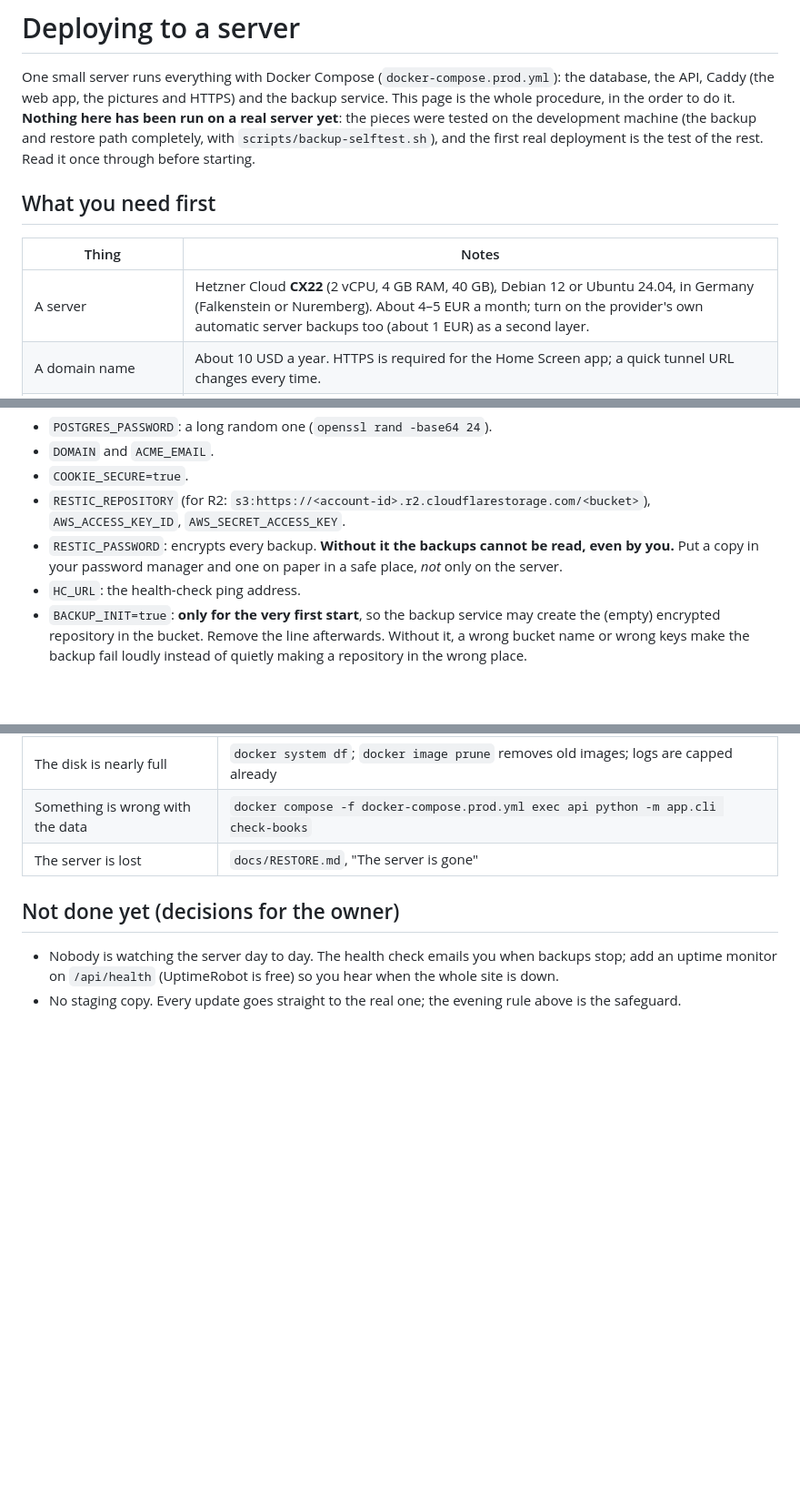
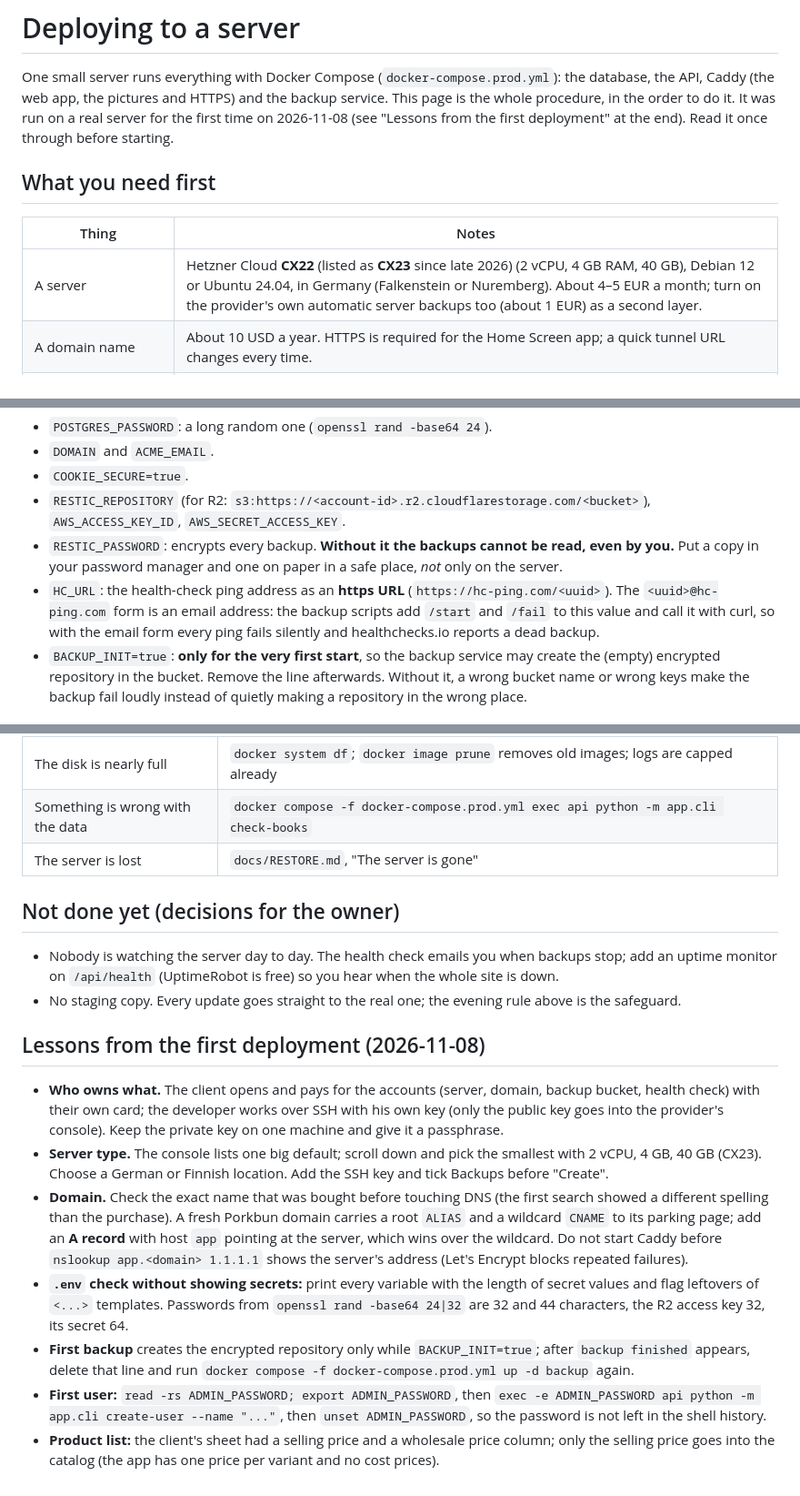
Before and after one commit to dia-312/HanashStore, a Markdown page: docs/DEPLOY.md, 3 parts joined by grey strips. Shown at 91% size. GitHub-like rendering; blank space fills up the shorter version.

Commit message:
Docs: first production deployment and what it taught
Co-Authored-By: Claude Sonnet 5.5 <noreply@anthropic.com>

```diff
--- a/docs/DEPLOY.md
+++ b/docs/DEPLOY.md
@@ -2,14 +2,12 @@
 
 One small server runs everything with Docker Compose (`docker-compose.prod.yml`): the database, the API,
 Caddy (the web app, the pictures and HTTPS) and the backup service. This page is the whole procedure, in
-the order to do it. **Nothing here has been run on a real server yet**: the pieces were tested on the
-development machine (the backup and restore path completely, with `scripts/backup-selftest.sh`), and the
-first real deployment is the test of the rest. Read it once through before starting.
+the order to do it. It was run on a real server for the first time on 2026-11-08 (see "Lessons from the first deployment" at the end). Read it once through before starting.
 
 ## What you need first
 | Thing | Notes |
 | --- | --- |
-| A server | Hetzner Cloud **CX22** (2 vCPU, 4 GB RAM, 40 GB), Debian 12 or Ubuntu 24.04, in Germany (Falkenstein or Nuremberg). About 4–5 EUR a month; turn on the provider's own automatic server backups too (about 1 EUR) as a second layer. |
+| A server | Hetzner Cloud **CX22** (listed as **CX23** since late 2026) (2 vCPU, 4 GB RAM, 40 GB), Debian 12 or Ubuntu 24.04, in Germany (Falkenstein or Nuremberg). About 4–5 EUR a month; turn on the provider's own automatic server backups too (about 1 EUR) as a second layer. |
 | A domain name | About 10 USD a year. HTTPS is required for the Home Screen app; a quick tunnel URL changes every time. |
 | A place for the backups | **Not on this server, and at a different company**: a Cloudflare R2 or Backblaze B2 bucket (both have a free allowance). You need its endpoint, a bucket name and an access key pair. |
 | A health-check address (optional but advised) | A free check at healthchecks.io: it emails you if no backup arrived for a while. Copy its ping URL. |
@@ -49,7 +47,7 @@ Fill in `.env` (the comments in the file say what each is). The ones that matter
   `AWS_SECRET_ACCESS_KEY`.
 - `RESTIC_PASSWORD`: encrypts every backup. **Without it the backups cannot be read, even by you.** Put a copy in
   your password manager and one on paper in a safe place, *not* only on the server.
-- `HC_URL`: the health-check ping address.
+- `HC_URL`: the health-check ping address as an **https URL** (`https://hc-ping.com/<uuid>`). The `<uuid>@hc-ping.com` form is an email address: the backup scripts add `/start` and `/fail` to this value and call it with curl, so with the email form every ping fails silently and healthchecks.io reports a dead backup.
 - `BACKUP_INIT=true`: **only for the very first start**, so the backup service may create the (empty) encrypted
   repository in the bucket. Remove the line afterwards. Without it, a wrong bucket name or wrong keys make the backup
   fail loudly instead of quietly making a repository in the wrong place.
@@ -109,3 +107,22 @@ docker compose -f docker-compose.prod.yml up -d --build      # the database is m
 - Nobody is watching the server day to day. The health check emails you when backups stop; add an uptime monitor
   on `/api/health` (UptimeRobot is free) so you hear when the whole site is down.
 - No staging copy. Every update goes straight to the real one; the evening rule above is the safeguard.
+
+## Lessons from the first deployment (2026-11-08)
+- **Who owns what.** The client opens and pays for the accounts (server, domain, backup bucket, health check) with their own
+  card; the developer works over SSH with his own key (only the public key goes into the provider's console). Keep the
+  private key on one machine and give it a passphrase.
+- **Server type.** The console lists one big default; scroll down and pick the smallest with 2 vCPU, 4 GB, 40 GB (CX23).
+  Choose a German or Finnish location. Add the SSH key and tick Backups before "Create".
+- **Domain.** Check the exact name that was bought before touching DNS (the first search showed a different spelling than the
+  purchase). A fresh Porkbun domain carries a root `ALIAS` and a wildcard `CNAME` to its parking page; add an **A record** with
+  host `app` pointing at the server, which wins over the wildcard. Do not start Caddy before
+  `nslookup app.<domain> 1.1.1.1` shows the server's address (Let's Encrypt blocks repeated failures).
+- **`.env` check without showing secrets:** print every variable with the length of secret values and flag leftovers of
+  `<...>` templates. Passwords from `openssl rand -base64 24|32` are 32 and 44 characters, the R2 access key 32, its secret 64.
+- **First backup** creates the encrypted repository only while `BACKUP_INIT=true`; after `backup finished` appears, delete that
+  line and run `docker compose -f docker-compose.prod.yml up -d backup` again.
+- **First user:** `read -rs ADMIN_PASSWORD; export ADMIN_PASSWORD`, then `exec -e ADMIN_PASSWORD api python -m app.cli
+  create-user --name "..."`, then `unset ADMIN_PASSWORD`, so the password is not left in the shell history.
+- **Product list:** the client's sheet had a selling price and a wholesale price column; only the selling price goes into the
+  catalog (the app has one price per variant and no cost prices).
```
Also changed, not shown: CLAUDE.md (+1 -0 lines).
